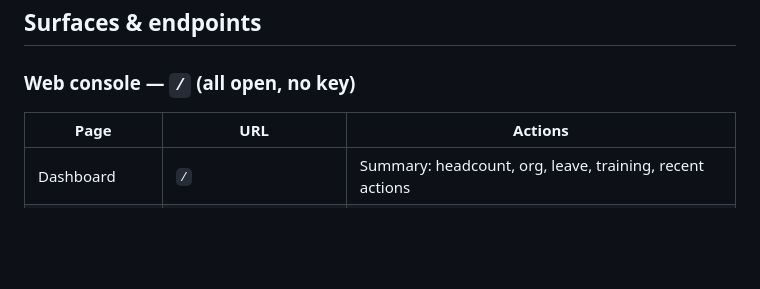
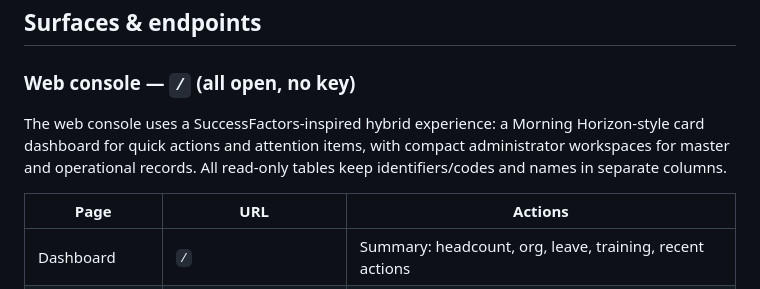
Before and after one commit to ChangJu-Ahn/mock-hr-kr, a Markdown page: README.md, the part around the change. GitHub-like rendering; blank space fills up the shorter version.

Commit message:
docs: document SuccessFactors-inspired web console
Co-authored-by: Copilot <223556219+Copilot@users.noreply.github.com>
Copilot-Session: ba94d4ac-6efc-4486-b024-d0cf36bad1de

```diff
--- a/README.md
+++ b/README.md
@@ -132,6 +132,11 @@ flowchart LR
 ## Surfaces & endpoints
 
 ### Web console — `/` (all open, no key)
+
+The web console uses a SuccessFactors-inspired hybrid experience: a
+Morning Horizon-style card dashboard for quick actions and attention items,
+with compact administrator workspaces for master and operational records.
+All read-only tables keep identifiers/codes and names in separate columns.
 
 | Page | URL | Actions |
 | --- | --- | --- |
```
